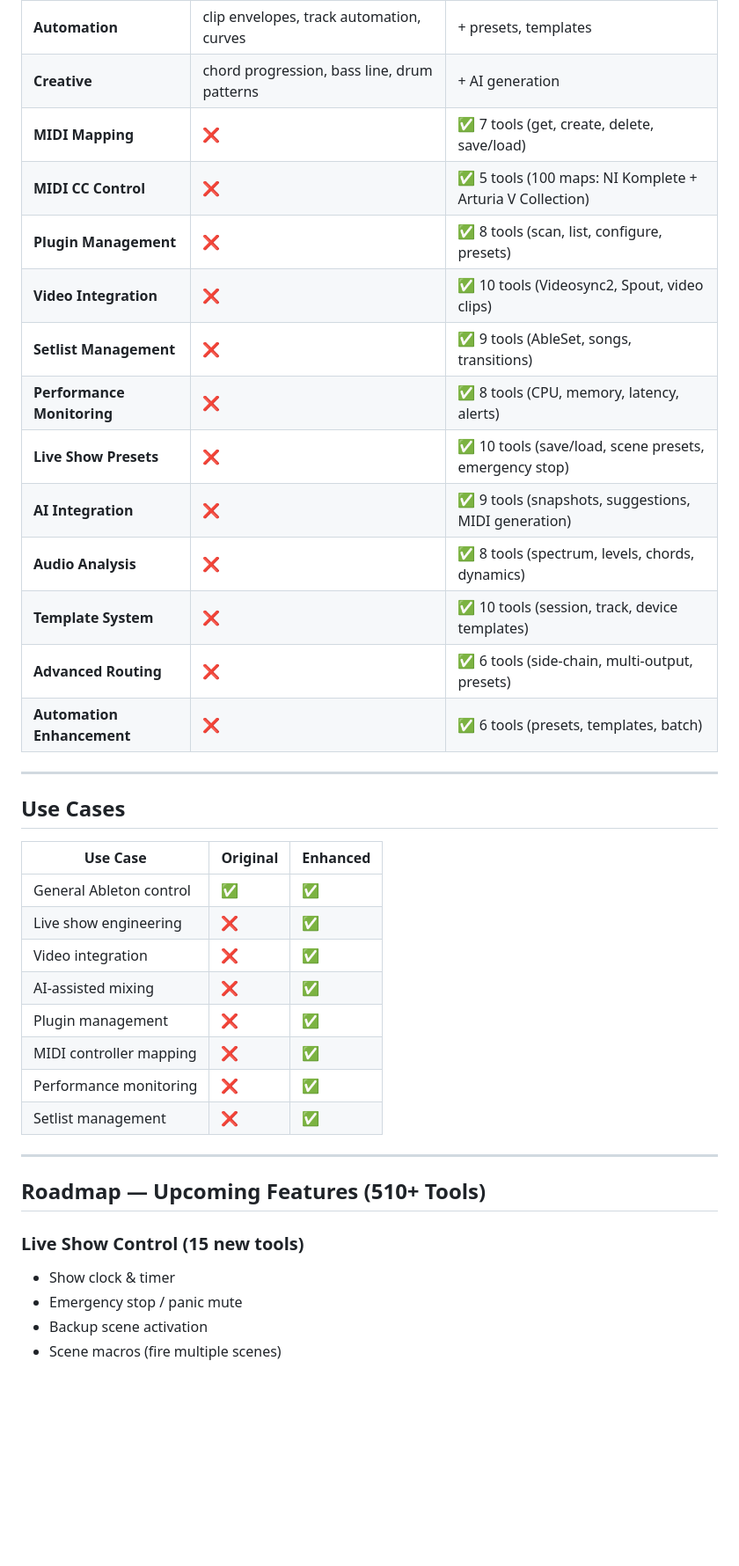
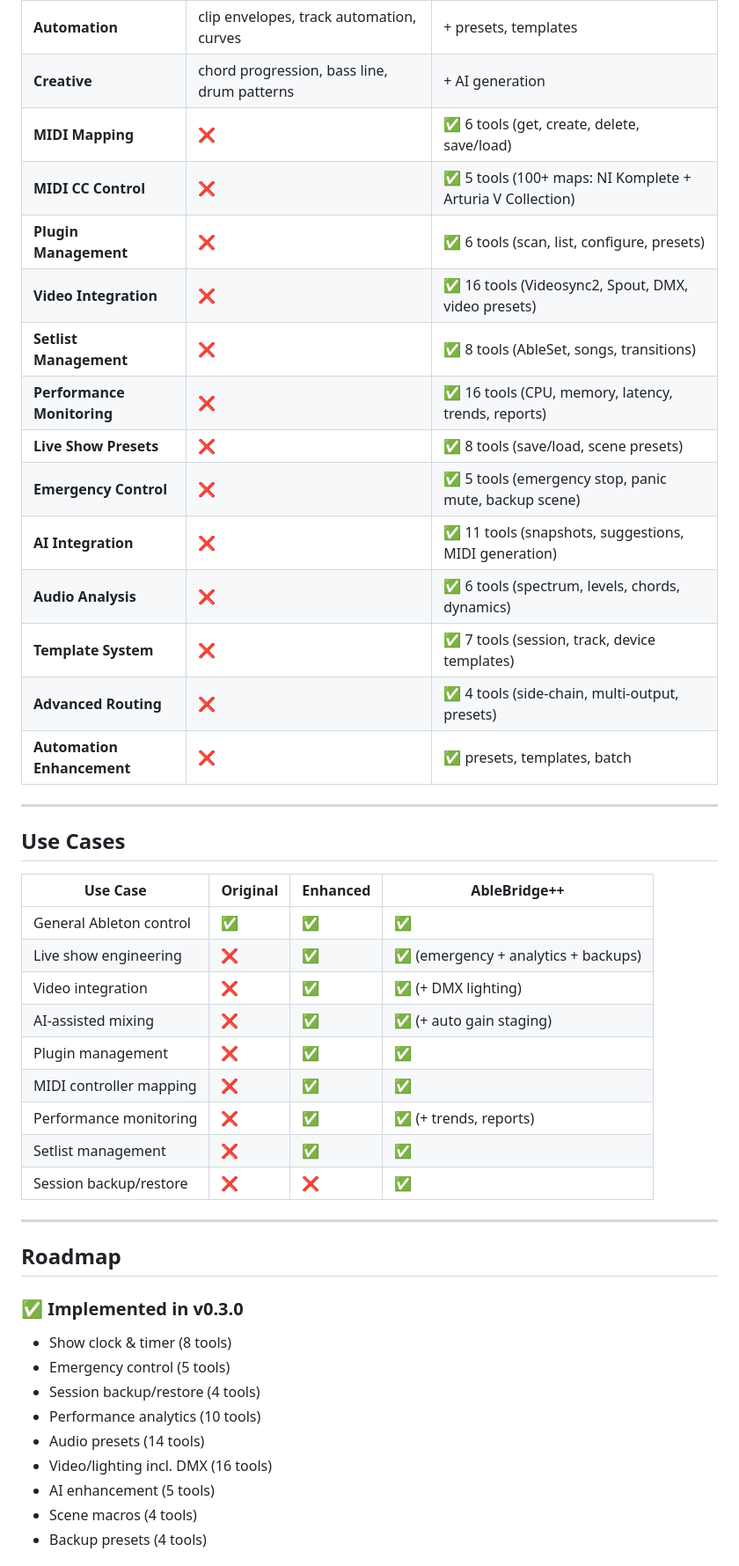
Before and after one commit to mhzsajan/AbleBridgePlus, a Markdown page: README.md, the part around one of its changes. Shown at 88% size. GitHub-like rendering; blank space fills up the shorter version.

```diff
--- a/README.md
+++ b/README.md
@@ -46,40 +96,47 @@ MCP bridge connecting AI/LLM tools to Ableton Live, enhanced for live show perfo
 | **Automation** | clip envelopes, track automation, curves | + presets, templates |
 | **Creative** | chord progression, bass line, drum patterns | + AI generation |
-| **MIDI Mapping** | ❌ | ✅ 7 tools (get, create, delete, save/load) |
-| **MIDI CC Control** | ❌ | ✅ 5 tools (100 maps: NI Komplete + Arturia V Collection) |
-| **Plugin Management** | ❌ | ✅ 8 tools (scan, list, configure, presets) |
-| **Video Integration** | ❌ | ✅ 10 tools (Videosync2, Spout, video clips) |
-| **Setlist Management** | ❌ | ✅ 9 tools (AbleSet, songs, transitions) |
-| **Performance Monitoring** | ❌ | ✅ 8 tools (CPU, memory, latency, alerts) |
-| **Live Show Presets** | ❌ | ✅ 10 tools (save/load, scene presets, emergency stop) |
-| **AI Integration** | ❌ | ✅ 9 tools (snapshots, suggestions, MIDI generation) |
-| **Audio Analysis** | ❌ | ✅ 8 tools (spectrum, levels, chords, dynamics) |
-| **Template System** | ❌ | ✅ 10 tools (session, track, device templates) |
-| **Advanced Routing** | ❌ | ✅ 6 tools (side-chain, multi-output, presets) |
-| **Automation Enhancement** | ❌ | ✅ 6 tools (presets, templates, batch) |
+| **MIDI Mapping** | ❌ | ✅ 6 tools (get, create, delete, save/load) |
+| **MIDI CC Control** | ❌ | ✅ 5 tools (100+ maps: NI Komplete + Arturia V Collection) |
+| **Plugin Management** | ❌ | ✅ 6 tools (scan, list, configure, presets) |
+| **Video Integration** | ❌ | ✅ 16 tools (Videosync2, Spout, DMX, video presets) |
+| **Setlist Management** | ❌ | ✅ 8 tools (AbleSet, songs, transitions) |
+| **Performance Monitoring** | ❌ | ✅ 16 tools (CPU, memory, latency, trends, reports) |
+| **Live Show Presets** | ❌ | ✅ 8 tools (save/load, scene presets) |
+| **Emergency Control** | ❌ | ✅ 5 tools (emergency stop, panic mute, backup scene) |
+| **AI Integration** | ❌ | ✅ 11 tools (snapshots, suggestions, MIDI generation) |
+| **Audio Analysis** | ❌ | ✅ 6 tools (spectrum, levels, chords, dynamics) |
+| **Template System** | ❌ | ✅ 7 tools (session, track, device templates) |
+| **Advanced Routing** | ❌ | ✅ 4 tools (side-chain, multi-output, presets) |
+| **Automation Enhancement** | ❌ | ✅ presets, templates, batch |
 
 ---
 
 ## Use Cases
 
-| Use Case | Original | Enhanced |
-|----------|----------|----------|
-| General Ableton control | ✅ | ✅ |
-| Live show engineering | ❌ | ✅ |
-| Video integration | ❌ | ✅ |
-| AI-assisted mixing | ❌ | ✅ |
-| Plugin management | ❌ | ✅ |
-| MIDI controller mapping | ❌ | ✅ |
-| Performance monitoring | ❌ | ✅ |
-| Setlist management | ❌ | ✅ |
+| Use Case | Original | Enhanced | AbleBridge++ |
+|----------|----------|----------|--------------|
+| General Ableton control | ✅ | ✅ | ✅ |
+| Live show engineering | ❌ | ✅ | ✅ (emergency + analytics + backups) |
+| Video integration | ❌ | ✅ | ✅ (+ DMX lighting) |
+| AI-assisted mixing | ❌ | ✅ | ✅ (+ auto gain staging) |
+| Plugin management | ❌ | ✅ | ✅ |
+| MIDI controller mapping | ❌ | ✅ | ✅ |
+| Performance monitoring | ❌ | ✅ | ✅ (+ trends, reports) |
+| Setlist management | ❌ | ✅ | ✅ |
+| Session backup/restore | ❌ | ❌ | ✅ |
 
 ---
 
-## Roadmap — Upcoming Features (510+ Tools)
+## Roadmap
 
-### Live Show Control (15 new tools)
-- Show clock & timer
-- Emergency stop / panic mute
-- Backup scene activation
-- Scene macros (fire multiple scenes)
+### ✅ Implemented in v0.3.0
+- Show clock & timer (8 tools)
+- Emergency control (5 tools)
+- Session backup/restore (4 tools)
+- Performance analytics (10 tools)
+- Audio presets (14 tools)
+- Video/lighting incl. DMX (16 tools)
+- AI enhancement (5 tools)
+- Scene macros (4 tools)
+- Backup presets (4 tools)
 
```
Also changed, not shown: other parts of README.md (+129 -65 lines).
